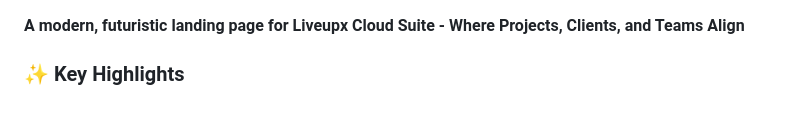
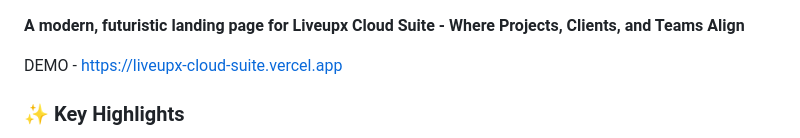
Before and after one commit to liveupx/liveupx-cloud-suite, a Markdown page: README.md, the part around the change. GitHub-like rendering; blank space fills up the shorter version.

```diff
--- a/README.md
+++ b/README.md
@@ -1,4 +1,6 @@
  **A modern, futuristic landing page for Liveupx Cloud Suite - Where Projects, Clients, and Teams Align**
+
+ DEMO - https://liveupx-cloud-suite.vercel.app
 
 ### ✨ Key Highlights
 - **GDPR Compliant** - Hosted on EU servers
```
